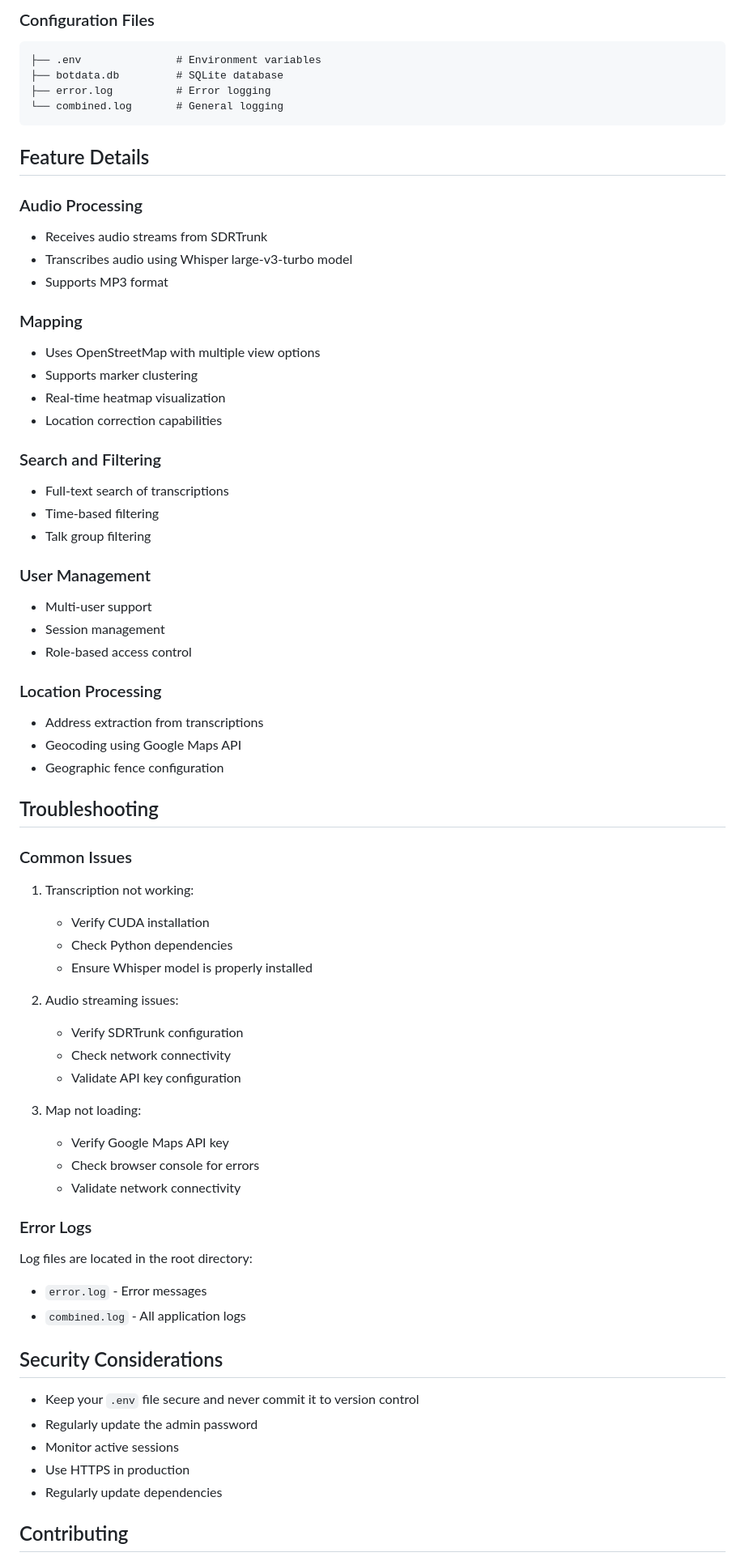
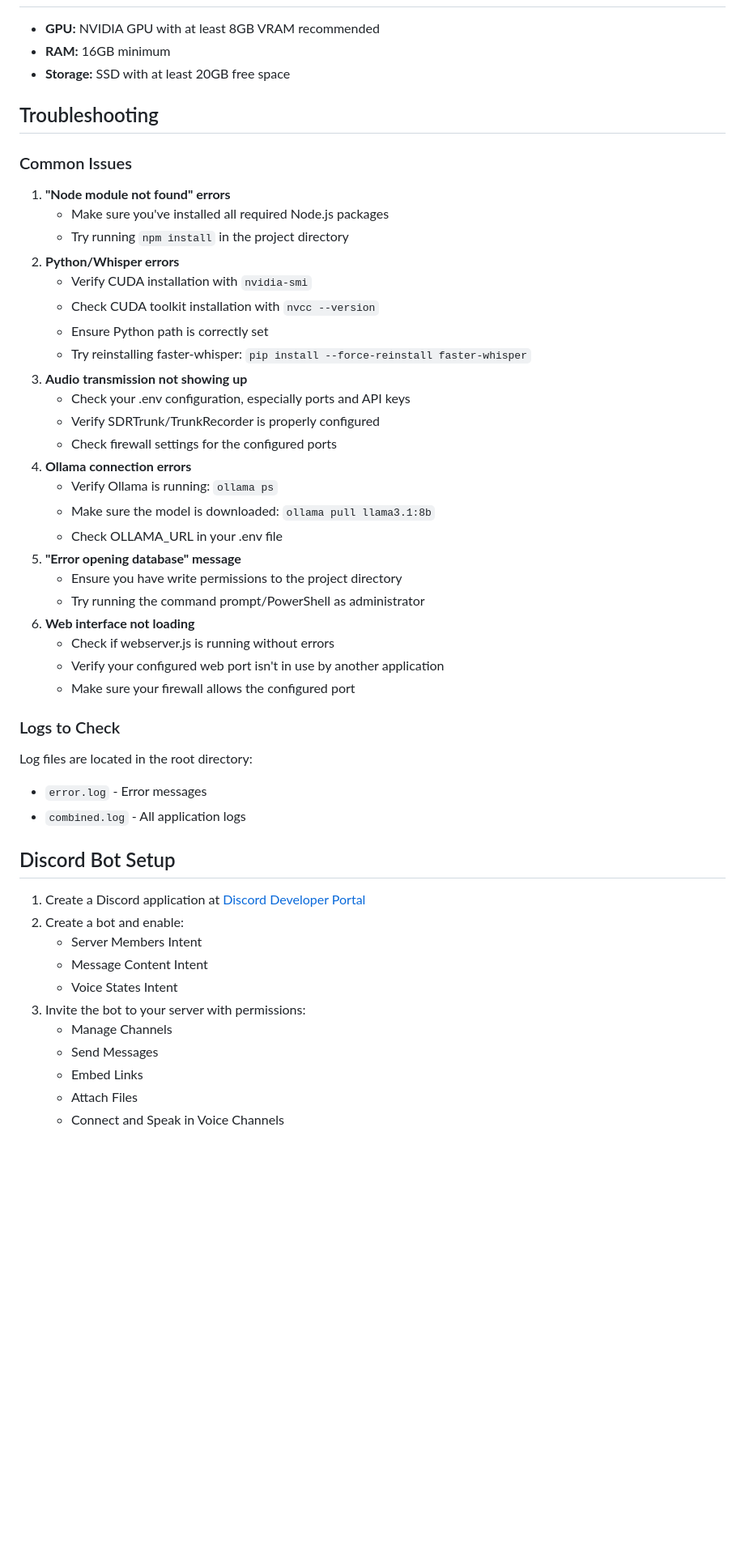
Before and after one commit to poisonednumber/Scanner-map, a Markdown page: README.md, the part around the change printed below. Shown: that part at 81% size. GitHub-like rendering; blank space fills up the shorter version.

Commit message:
Update README.md  over haul

````diff
--- a/README.md
+++ b/README.md
@@ -379,71 +292,53 @@ node webserver.js
-### Configuration Files
-```
-├── .env               # Environment variables
-├── botdata.db         # SQLite database
-├── error.log          # Error logging
-└── combined.log       # General logging
-```
-
-## Feature Details
-
-### Audio Processing
-- Receives audio streams from SDRTrunk
-- Transcribes audio using Whisper large-v3-turbo model
-- Supports MP3 format
-
-### Mapping
-- Uses OpenStreetMap with multiple view options
-- Supports marker clustering
-- Real-time heatmap visualization
-- Location correction capabilities
-
-### Search and Filtering
-- Full-text search of transcriptions
-- Time-based filtering
-- Talk group filtering
-
-### User Management
-- Multi-user support
-- Session management
-- Role-based access control
-
-### Location Processing
-- Address extraction from transcriptions
-- Geocoding using Google Maps API
-- Geographic fence configuration
+-   **GPU:** NVIDIA GPU with at least 8GB VRAM recommended
+-   **RAM:** 16GB minimum
+-   **Storage:** SSD with at least 20GB free space
 
 ## Troubleshooting
 
 ### Common Issues
 
-1. Transcription not working:
-   - Verify CUDA installation
-   - Check Python dependencies
-   - Ensure Whisper model is properly installed
+1.  **"Node module not found" errors**
+    -   Make sure you've installed all required Node.js packages
+    -   Try running `npm install` in the project directory
+2.  **Python/Whisper errors**
+    -   Verify CUDA installation with `nvidia-smi`
+    -   Check CUDA toolkit installation with `nvcc --version`
+    -   Ensure Python path is correctly set
+    -   Try reinstalling faster-whisper: `pip install --force-reinstall faster-whisper`
+3.  **Audio transmission not showing up**
+    -   Check your .env configuration, especially ports and API keys
+    -   Verify SDRTrunk/TrunkRecorder is properly configured
+    -   Check firewall settings for the configured ports
+4.  **Ollama connection errors**
+    -   Verify Ollama is running: `ollama ps`
+    -   Make sure the model is downloaded: `ollama pull llama3.1:8b`
+    -   Check OLLAMA_URL in your .env file
+5.  **"Error opening database" message**
+    -   Ensure you have write permissions to the project directory
+    -   Try running the command prompt/PowerShell as administrator
+6.  **Web interface not loading**
+    -   Check if webserver.js is running without errors
+    -   Verify your configured web port isn't in use by another application
+    -   Make sure your firewall allows the configured port
 
-2. Audio streaming issues:
-   - Verify SDRTrunk configuration
-   - Check network connectivity
-   - Validate API key configuration
-
-3. Map not loading:
-   - Verify Google Maps API key
-   - Check browser console for errors
-   - Validate network connectivity
-
-### Error Logs
+### Logs to Check
 
 Log files are located in the root directory:
-- `error.log` - Error messages
-- `combined.log` - All application logs
 
-## Security Considerations
+-   `error.log` - Error messages
+-   `combined.log` - All application logs
 
-- Keep your `.env` file secure and never commit it to version control
-- Regularly update the admin password
-- Monitor active sessions
-- Use HTTPS in production
-- Regularly update dependencies
+## Discord Bot Setup
 
-## Contributing
+1.  Create a Discord application at [Discord Developer Portal](https://discord.com/developers/applications)
+2.  Create a bot and enable:
+    -   Server Members Intent
+    -   Message Content Intent
+    -   Voice States Intent
+3.  Invite the bot to your server with permissions:
+    -   Manage Channels
+    -   Send Messages
+    -   Embed Links
+    -   Attach Files
+    -   Connect and Speak in Voice Channels
 
````
Also changed, not shown: other parts of README.md (+274 -369 lines).
